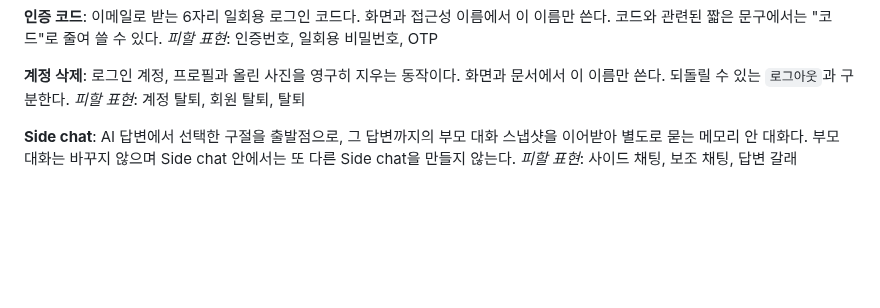
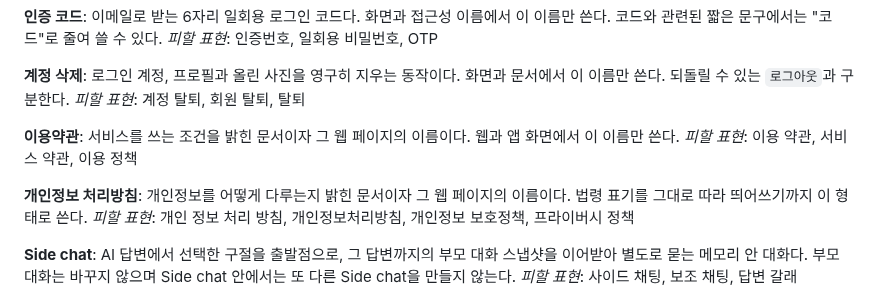
Before and after one commit to toy-crane/turbo-repo-template, a Markdown page: GLOSSARY.md, the part around the change. GitHub-like rendering; blank space fills up the shorter version.

Commit message:
docs: 웹 랜딩과 법적 고지 페이지 명세를 추가한다
랜딩, 이용약관, 개인정보 처리방침 세 경로를 Astro 정적 사이트로 세우는 범위와
수용 기준을 적는다. 이용약관과 개인정보 처리방침의 표기를 GLOSSARY.md에
고정한다.

Co-Authored-By: Claude Opus 5 <noreply@anthropic.com>

```diff
--- a/GLOSSARY.md
+++ b/GLOSSARY.md
@@ -21,6 +21,14 @@ _피할 표현_: 인증번호, 일회용 비밀번호, OTP
 **계정 삭제**:
 로그인 계정, 프로필과 올린 사진을 영구히 지우는 동작이다. 화면과 문서에서 이 이름만 쓴다. 되돌릴 수 있는 `로그아웃`과 구분한다.
 _피할 표현_: 계정 탈퇴, 회원 탈퇴, 탈퇴
+
+**이용약관**:
+서비스를 쓰는 조건을 밝힌 문서이자 그 웹 페이지의 이름이다. 웹과 앱 화면에서 이 이름만 쓴다.
+_피할 표현_: 이용 약관, 서비스 약관, 이용 정책
+
+**개인정보 처리방침**:
+개인정보를 어떻게 다루는지 밝힌 문서이자 그 웹 페이지의 이름이다. 법령 표기를 그대로 따라 띄어쓰기까지 이 형태로 쓴다.
+_피할 표현_: 개인 정보 처리 방침, 개인정보처리방침, 개인정보 보호정책, 프라이버시 정책
 
 **Side chat**:
 AI 답변에서 선택한 구절을 출발점으로, 그 답변까지의 부모 대화 스냅샷을 이어받아 별도로 묻는 메모리 안 대화다. 부모 대화는 바꾸지 않으며 Side chat 안에서는 또 다른 Side chat을 만들지 않는다.
```
Also changed, not shown: 1 other file.
